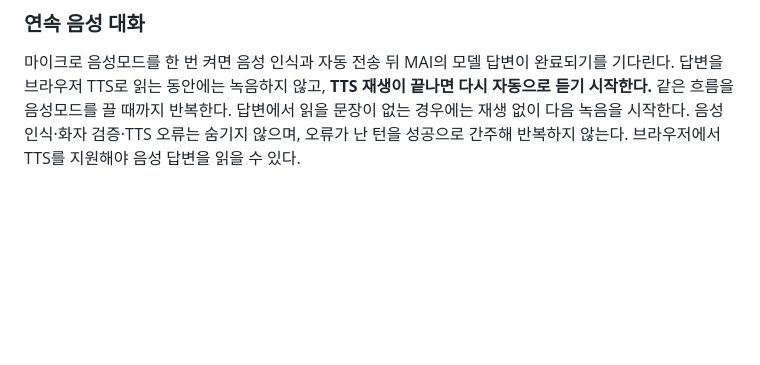
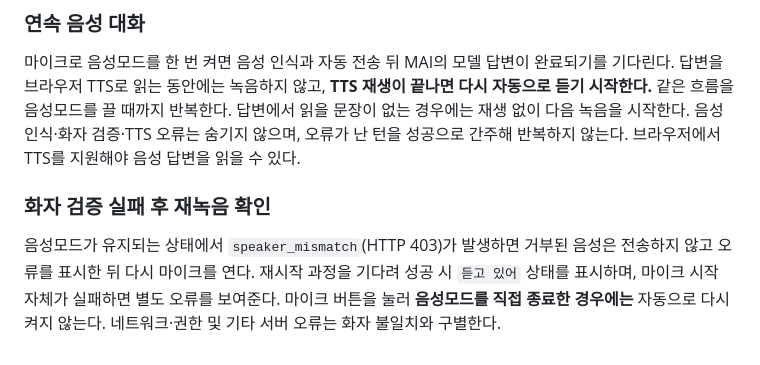
Before and after one commit to FoggyCaligo/MAI_MyAI_sllm, a Markdown page: setup.md, the part around the change. Rendered like a GitHub page; blank space fills up the shorter version.

Commit message:
docs: describe observable speaker mismatch re-listening and manual off behavior

```diff
--- a/setup.md
+++ b/setup.md
@@ -1012,3 +1012,8 @@ python -m pip check
 ### 연속 음성 대화
 
 마이크로 음성모드를 한 번 켜면 음성 인식과 자동 전송 뒤 MAI의 모델 답변이 완료되기를 기다린다. 답변을 브라우저 TTS로 읽는 동안에는 녹음하지 않고, **TTS 재생이 끝나면 다시 자동으로 듣기 시작한다.** 같은 흐름을 음성모드를 끌 때까지 반복한다. 답변에서 읽을 문장이 없는 경우에는 재생 없이 다음 녹음을 시작한다. 음성인식·화자 검증·TTS 오류는 숨기지 않으며, 오류가 난 턴을 성공으로 간주해 반복하지 않는다. 브라우저에서 TTS를 지원해야 음성 답변을 읽을 수 있다.
+
+
+### 화자 검증 실패 후 재녹음 확인
+
+음성모드가 유지되는 상태에서 `speaker_mismatch`(HTTP 403)가 발생하면 거부된 음성은 전송하지 않고 오류를 표시한 뒤 다시 마이크를 연다. 재시작 과정을 기다려 성공 시 `듣고 있어` 상태를 표시하며, 마이크 시작 자체가 실패하면 별도 오류를 보여준다. 마이크 버튼을 눌러 **음성모드를 직접 종료한 경우에는** 자동으로 다시 켜지 않는다. 네트워크·권한 및 기타 서버 오류는 화자 불일치와 구별한다.
```
